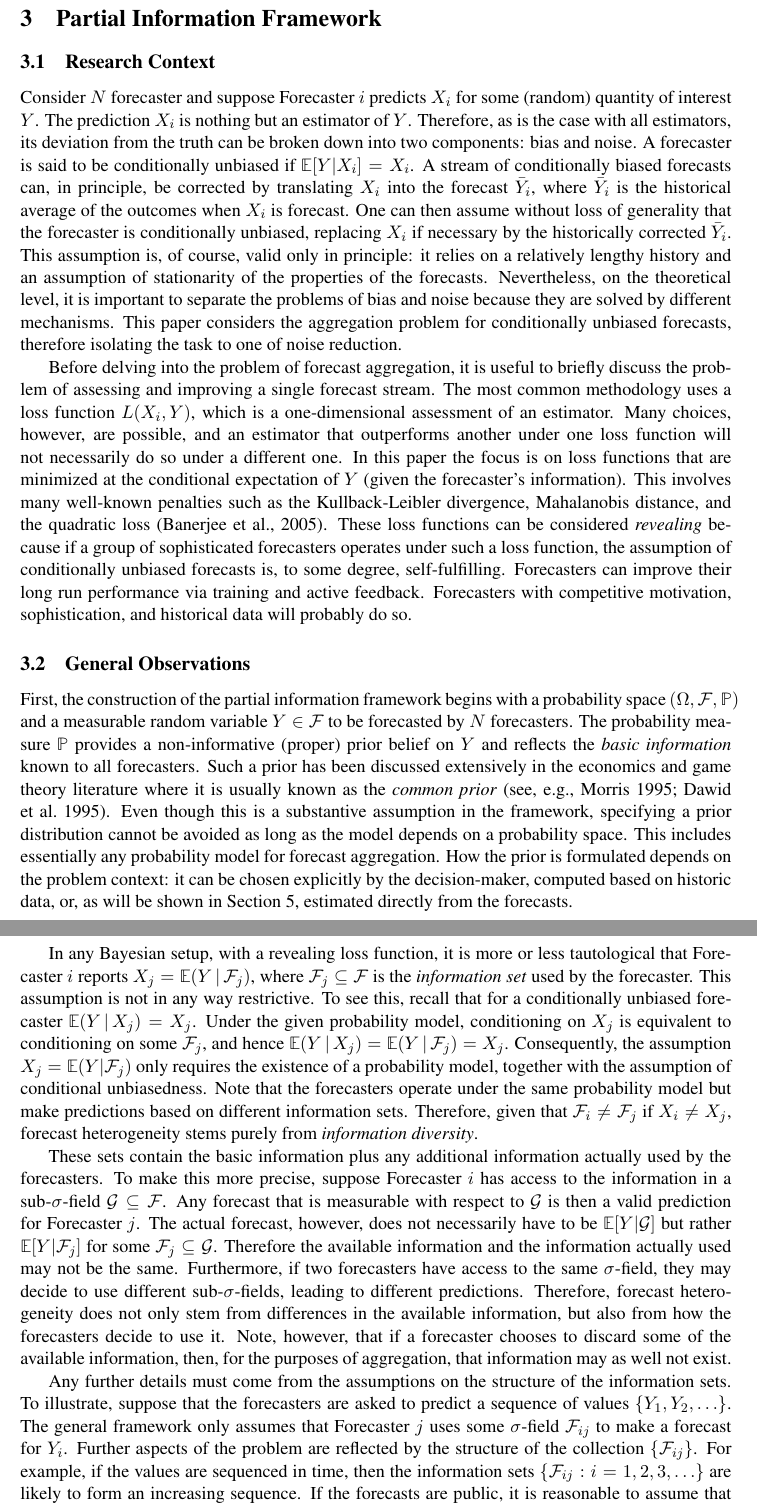
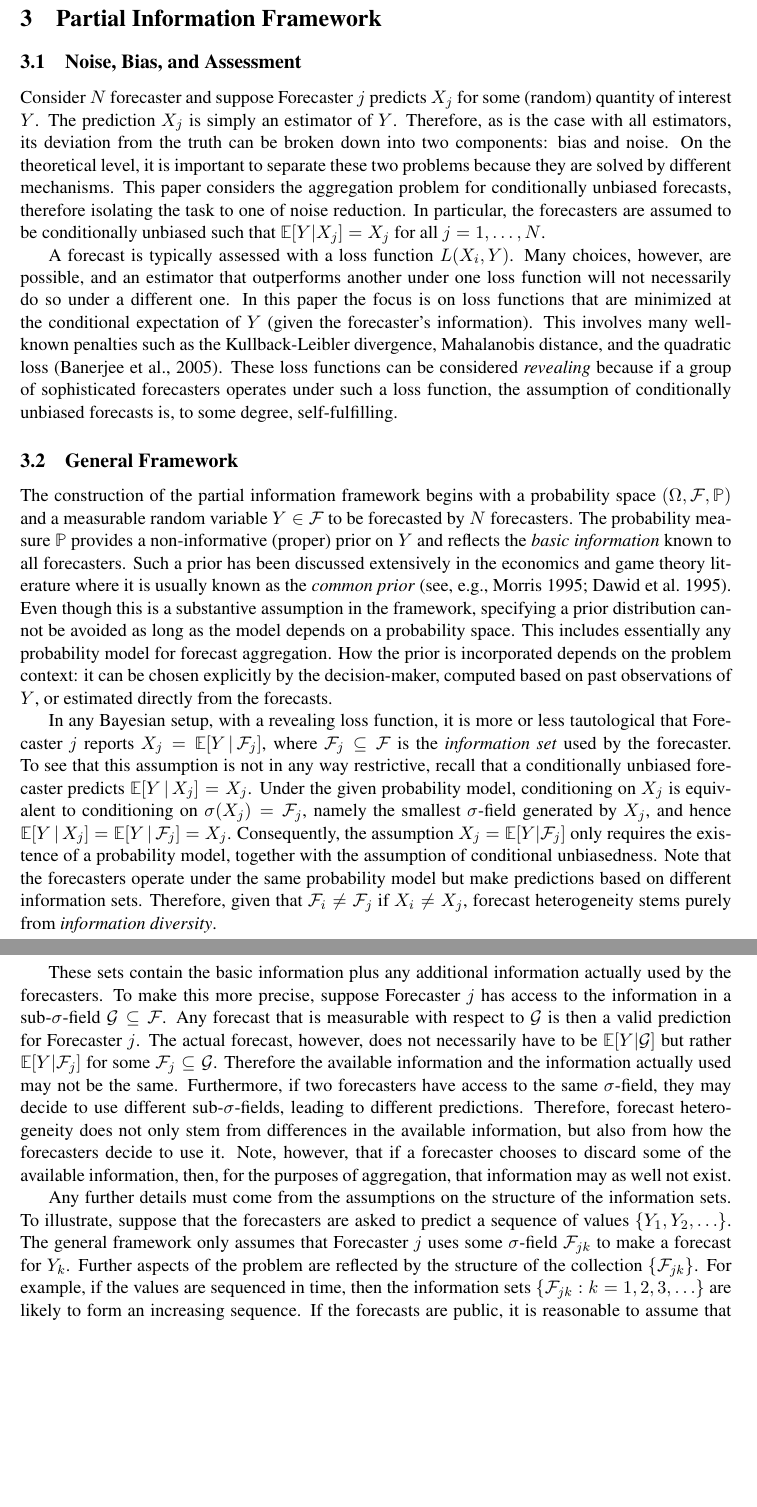
Before and after one commit to satopaa/partial_information_model, a LaTeX paper (PIF.tex): two parts of pages 5 and 6 of 26, joined at a grey line, cut so that both start at the same text, the shorter picture padded with empty space. Compiled offline with pdfLaTeX.

Commit message:
Edited Section 3

```diff
--- a/PIF.tex
+++ b/PIF.tex
@@ -544,39 +544,44 @@ Such approaches, however, do not reflect an actual model of forecasts and requir
 \section{Partial Information Framework}
 \label{PIF}
 
-\subsection{Research Context}
+\subsection{Noise, Bias, and Assessment}
 \label{context}
 
 
 
-Consider $N$ forecaster and suppose Forecaster $i$ predicts $X_i$ for some (random) quantity of interest $Y$. The prediction $X_i$ is nothing but an estimator of $Y$. Therefore, as is the case with all estimators,
+Consider $N$ forecaster and suppose Forecaster $j$ predicts $X_j$ for some (random) quantity of interest $Y$. The prediction $X_j$ is simply an estimator of $Y$. Therefore, as is the case with all estimators,
 %If the forecaster operates under the quadratic loss function, the optimal strategy is to report the expected value of $Y$ given all the information
-its deviation from the truth can be broken down into two components: bias and noise. A forecaster is said to be conditionally unbiased if $\E[Y | X_i] = X_i$.  A stream of conditionally biased forecasts can, in principle, be corrected by
-translating $X_i$ into the forecast $\bar{Y}_i$, where $\bar{Y}_i$ is
-the historical average of the outcomes when $X_i$ is
-forecast.  One can then assume without loss of generality that the
-forecaster is conditionally unbiased, replacing $X_i$ if necessary by the
-historically corrected $\bar{Y}_i$. This assumption is, of course, valid
-only in principle: it relies on a relatively lengthy history and an
-assumption of stationarity of the properties of the forecasts.
-Nevertheless, on the
-theoretical level, it is important to separate the problems of bias
-and noise because they are solved by different mechanisms.  This
+its deviation from the truth can be broken down into two components: bias and noise. On the
+theoretical level, it is important to separate these two problems because they are solved by different mechanisms.  This
 paper considers the aggregation problem for conditionally unbiased forecasts,
-therefore isolating the task to one of noise reduction.
-
-Before delving into the problem of forecast aggregation, it is useful
-to briefly discuss the problem of assessing and improving a single
-forecast stream.  The most common methodology uses a loss
-function $L(X_i, Y)$, which is a one-dimensional
-assessment of an estimator. Many choices, however, are possible, and
+therefore isolating the task to one of noise reduction. In particular, the forecasters are assumed to be conditionally unbiased such that $\E[Y | X_j] = X_j$ for all $j = 1, \dots, N$.
+
+%A stream of conditionally biased forecasts can, in principle, be corrected by
+%translating $X_i$ into the forecast $\bar{Y}_i$, where $\bar{Y}_i$ is
+%the historical average of the outcomes when $X_i$ is
+%forecast.  One can then assume without loss of generality that the
+%forecaster is conditionally unbiased, replacing $X_i$ if necessary by the
+%historically corrected $\bar{Y}_i$. This assumption is, of course, valid
+%only in principle: it relies on a relatively lengthy history and an
+%assumption of stationarity of the properties of the forecasts.
+
+%Nevertheless,
+%
+%Before delving into the problem of forecast aggregation, it is useful
+%to briefly discuss the problem of assessing and improving a single
+%forecast stream.
+
+A forecast is typically assessed with a loss
+function $L(X_i, Y)$. Many choices, however, are possible, and
 an estimator that outperforms another under one loss function will not
 necessarily do so under a different one. In this paper  the focus is on loss functions that are minimized at the conditional expectation of $Y$ (given the forecaster's information).  This involves many well-known penalties such as the Kullback-Leibler divergence, Mahalanobis distance, and the quadratic loss \citep{banerjee2005optimality}. These loss functions can be considered \textit{revealing} because if a group of
 sophisticated forecasters operates under such a loss function,
 the assumption of conditionally unbiased forecasts is, to some degree,
-self-fulfilling.  Forecasters can improve their long run performance via training and active
-feedback. Forecasters with competitive
-motivation, sophistication, and historical data will probably do so.
+self-fulfilling.
+
+% Forecasters can improve their long run performance via training and active
+%feedback. Forecasters with competitive
+%motivation, sophistication, and historical data will probably do so.
 
 % Secondly, the
 %assessment of the aggregated forecast is not uni-dimensional any more
@@ -590,30 +595,30 @@ motivation, sophistication, and historical data will probably do so.
 
 
 
-\subsection{General Observations}
+\subsection{General Framework}
 
 %The partial information framework was originally introduced for probability forecasts in \cite{satopaamodeling}. This section elaborates and generalizes the framework beyond probability forecasts. Even though much of the discussion and motivation given in \cite{satopaamodeling} carries directly over, the overlap in content is kept at minimum.
 
 %\marginpar{No need to say this as it is said in the intro now}
 
-First, the construction  of the partial information framework begins with
+The construction  of the partial information framework begins with
 %Consider
  a probability space $(\Omega, \F , \P)$ and a
-measurable random variable $Y \in \F$ to be forecasted by $N$ forecasters. The probability measure $\P$ provides a non-informative (proper) prior belief on $Y$ and  reflects the \textit{basic information} known to all forecasters.
+measurable random variable $Y \in \F$ to be forecasted by $N$ forecasters. The probability measure $\P$ provides a non-informative (proper) prior on $Y$ and  reflects the \textit{basic information} known to all forecasters.
 %There is one substantive
 %assumption in this model, namely the choice of the prior distribution $\P(Y)$. Given that this prior serves as a reference point for estimating levels of forecaster information, it should be both proper and non-informative.
 Such a prior has been discussed extensively in the economics and game theory literature where it is usually known as the \textit{common prior} (see, e.g., \citealt{morris1995common, dawid1995coherent}). Even though this is a substantive assumption in the framework, specifying a prior distribution cannot be avoided as
 long as the model depends on a probability space. This includes essentially any probability
-model for forecast aggregation. How the prior is formulated depends on the problem context: it can be chosen explicitly by the decision-maker, computed based on historic data, or, as will be shown in Section \ref{empirical}, estimated directly from the forecasts.
+model for forecast aggregation. How the prior is incorporated depends on the problem context: it can be chosen explicitly by the decision-maker, computed based on past observations of $Y$, or estimated directly from the forecasts.
 
 %\marginpar{As we will see in some cases we can in fact estimate this prior; hence produce an aggregator with no tuning parameters.}
 
 
  In any Bayesian setup,
 with a revealing loss function, it is more or less tautological that
-Forecaster $i$ reports $X_j = \E (Y \| \F_j)$, where $\F_j \subseteq \F$ is
-the \textit{information set} used by the forecaster. This assumption is not in any way restrictive. To see this, recall that for a conditionally unbiased forecaster $\E (Y \| X_j) = X_j$. Under the given probability model, conditioning on $X_j$ is equivalent to conditioning on some $\F_j$, and hence $\E (Y \| X_j) =  \E (Y \| \F_j) = X_j$. Consequently, the assumption
- $X_j = \E (Y | \F_j)$ only requires the existence of a probability model, together with the assumption of conditional unbiasedness.
+Forecaster $j$ reports $X_j = \E[Y \| \F_j]$, where $\F_j \subseteq \F$ is
+the \textit{information set} used by the forecaster. To see that this assumption is not in any way restrictive, recall that a conditionally unbiased forecaster predicts $\E [Y \| X_j] = X_j$. Under the given probability model, conditioning on $X_j$ is equivalent to conditioning on $\sigma(X_j) = \F_j$, namely the smallest $\sigma$-field generated by $X_j$, and hence $\E [Y \| X_j] =  \E [Y \| \F_j] = X_j$. Consequently, the assumption
+ $X_j = \E [Y | \F_j]$ only requires the existence of a probability model, together with the assumption of conditional unbiasedness.
 %This arises directly from the existence of a probability model and the assumption of calibration because for a calibrated forecaster, $\E(\one_A | p) = p$, which shows constructively that $p$ is of the form $\E(A | \G)$ for some $\G$.
 %The
 %partial information framework extends this idea to $N$
@@ -628,7 +633,7 @@ Therefore, given that $\F_i \neq \F_j$ if $X_i \neq X_j$, forecast heterogeneity
 %\marginpar{Here P is the noninframtive prior; must be proper. }
 
 These sets contain the basic information plus any additional information actually used by the
-forecasters. To make this more precise, suppose Forecaster $i$ has access to the information in a sub-$\sigma$-field $\G \subseteq \F$. Any forecast that is measurable with respect to $\G$ is then a valid prediction for Forecaster $j$. The actual forecast, however, does not necessarily have to be $\E[Y | \G]$ but rather $\E[Y | \F_j]$ for some $\F_j \subseteq \G$. Therefore the available information and the information actually used may not be the same.
+forecasters. To make this more precise, suppose Forecaster $j$ has access to the information in a sub-$\sigma$-field $\G \subseteq \F$. Any forecast that is measurable with respect to $\G$ is then a valid prediction for Forecaster $j$. The actual forecast, however, does not necessarily have to be $\E[Y | \G]$ but rather $\E[Y | \F_j]$ for some $\F_j \subseteq \G$. Therefore the available information and the information actually used may not be the same.
 % if Forecaster $i$ uses a simple rule, the set $\F_i$ may not be the full $\sigma$-field of
 %information available to the forecaster but rather a smaller
 %$\sigma$-field corresponding to the information used by the
@@ -647,12 +652,12 @@ that information may as well not exist.
 Any further details must come from the
 assumptions on the structure of the information sets. To illustrate, suppose that the forecasters are asked to predict a sequence of values
 $\{Y_1, Y_2 , \ldots \}$. The general framework only assumes that
-Forecaster~$j$ uses some $\sigma$-field $\F_{ij}$ to make a forecast for $Y_i$.  Further aspects of the problem
-are reflected by the structure of the collection $\{ \F_{ij} \}$.  For
+Forecaster~$j$ uses some $\sigma$-field $\F_{jk}$ to make a forecast for $Y_k$.  Further aspects of the problem
+are reflected by the structure of the collection $\{ \F_{jk} \}$.  For
 example, if the values are sequenced in time, then the information
-sets $\{ \F_{ij} : i = 1 , 2, 3, \ldots \}$ are likely to form an
+sets $\{ \F_{jk} : k = 1 , 2, 3, \ldots \}$ are likely to form an
 increasing sequence.  If the forecasts are public, it is reasonable
-to assume that $\F_{ij}$ contains all forecasts up to time $i-1$.
+to assume that $\F_{jk}$ contains all forecasts up to time $k-1$.
 %If, in addition, the forecasts of each individual event $A_j$ are sequenced rather %than synchronous, the set $\F_{ij}$ may contain information about %some forecasts at time $j$ as well.
 This is, of course, only one illustration. The framework itself is quite flexible
 yet intuitive. In fact, it is not difficult to imagine a variety
```
Also changed, not shown: PIF.tex (19 more changed lines).
